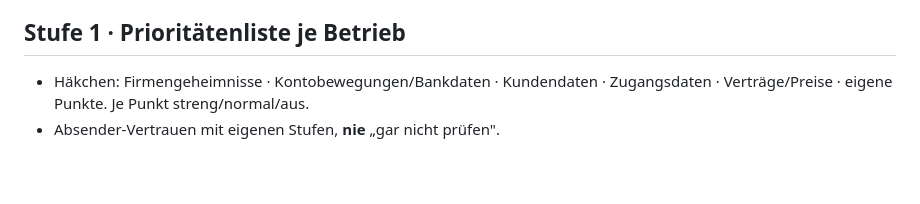
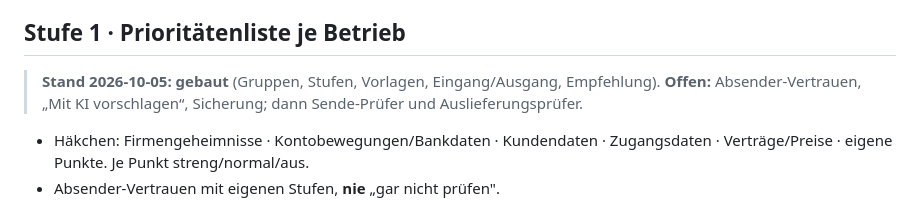
Before and after one commit to lausiklauskn-png/Mein-In-and-Out-Book, a Markdown page: docs/BRIEF_2026-10-05_abhakliste.md, the part around the change. Drawn GitHub-style; blank space fills up the shorter version.

```diff
--- a/docs/BRIEF_2026-10-05_abhakliste.md
+++ b/docs/BRIEF_2026-10-05_abhakliste.md
@@ -52,6 +52,8 @@ löscht Metadaten; ein PNG behält dabei die untersten Bits.
   Kameradaten → kein Befund.
 
 ## Stufe 1 · Prioritätenliste je Betrieb
+
+> **Stand 2026-10-05: gebaut** (Gruppen, Stufen, Vorlagen, Eingang/Ausgang, Empfehlung). **Offen:** Absender-Vertrauen, „Mit KI vorschlagen“, Sicherung; dann Sende-Prüfer und Auslieferungsprüfer.
 
 - Häkchen: Firmengeheimnisse · Kontobewegungen/Bankdaten · Kundendaten ·
   Zugangsdaten · Verträge/Preise · eigene Punkte. Je Punkt streng/normal/aus.
```
Also changed, not shown: CLAUDE.md (+25 -1 lines).
